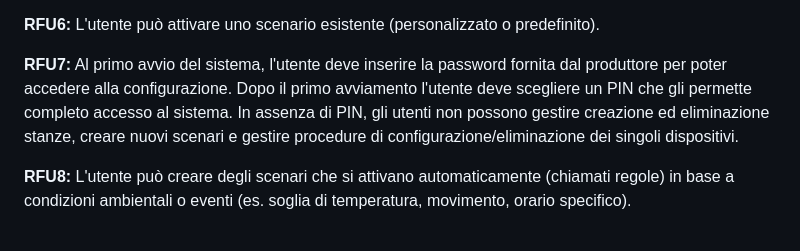
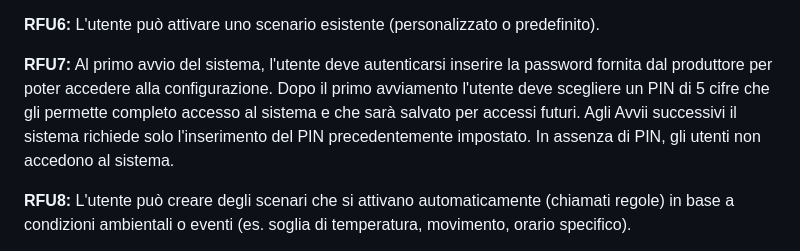
Before and after one commit to DavideVite/Progetto-unipv-IgS-SmartDAB, a Markdown page: Documenti/Requisiti.md, the part around the change. GitHub-like rendering.

Commit message:
Update Requisiti.md. Modifica requisito di autenticazione
Updated RFU7 to clarify authentication process and PIN requirements.

```diff
--- a/Documenti/Requisiti.md
+++ b/Documenti/Requisiti.md
@@ -83,7 +83,9 @@ Si assume che nella smart home reale ci sia un sistema di comunicazione fisico o
 
 **RFU6:** L'utente può attivare uno scenario esistente (personalizzato o predefinito).
 
-**RFU7:** Al primo avvio del sistema, l'utente deve inserire la password fornita dal produttore per poter accedere alla configurazione. Dopo il primo avviamento l'utente deve scegliere un PIN che gli permette completo accesso al sistema. In assenza di PIN, gli utenti non possono gestire creazione ed eliminazione stanze, creare nuovi scenari e gestire procedure di configurazione/eliminazione dei singoli dispositivi.
+**RFU7:** Al primo avvio del sistema, l'utente deve autenticarsi inserire la password fornita dal produttore per poter accedere alla configurazione. Dopo il primo avviamento l'utente deve scegliere un PIN di 5 cifre che gli permette completo accesso al sistema e che sarà salvato per accessi futuri.
+Agli Avvii successivi il sistema richiede solo l'inserimento del PIN precedentemente impostato.
+In assenza di PIN, gli utenti non accedono al sistema.
 
 **RFU8:** L'utente può creare degli scenari che si attivano automaticamente (chiamati regole) in base a condizioni ambientali o eventi (es. soglia di temperatura, movimento, orario specifico).
 
```
